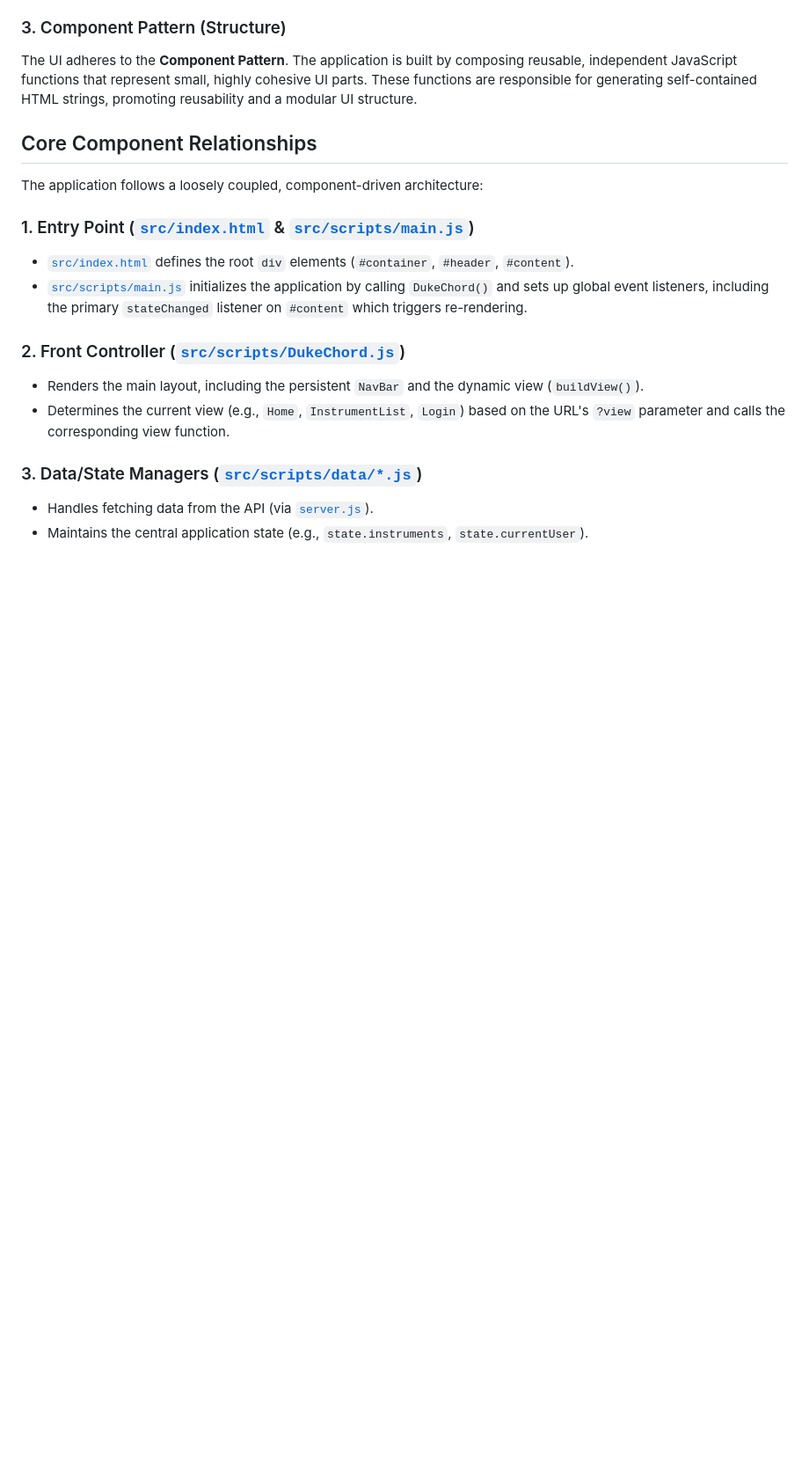
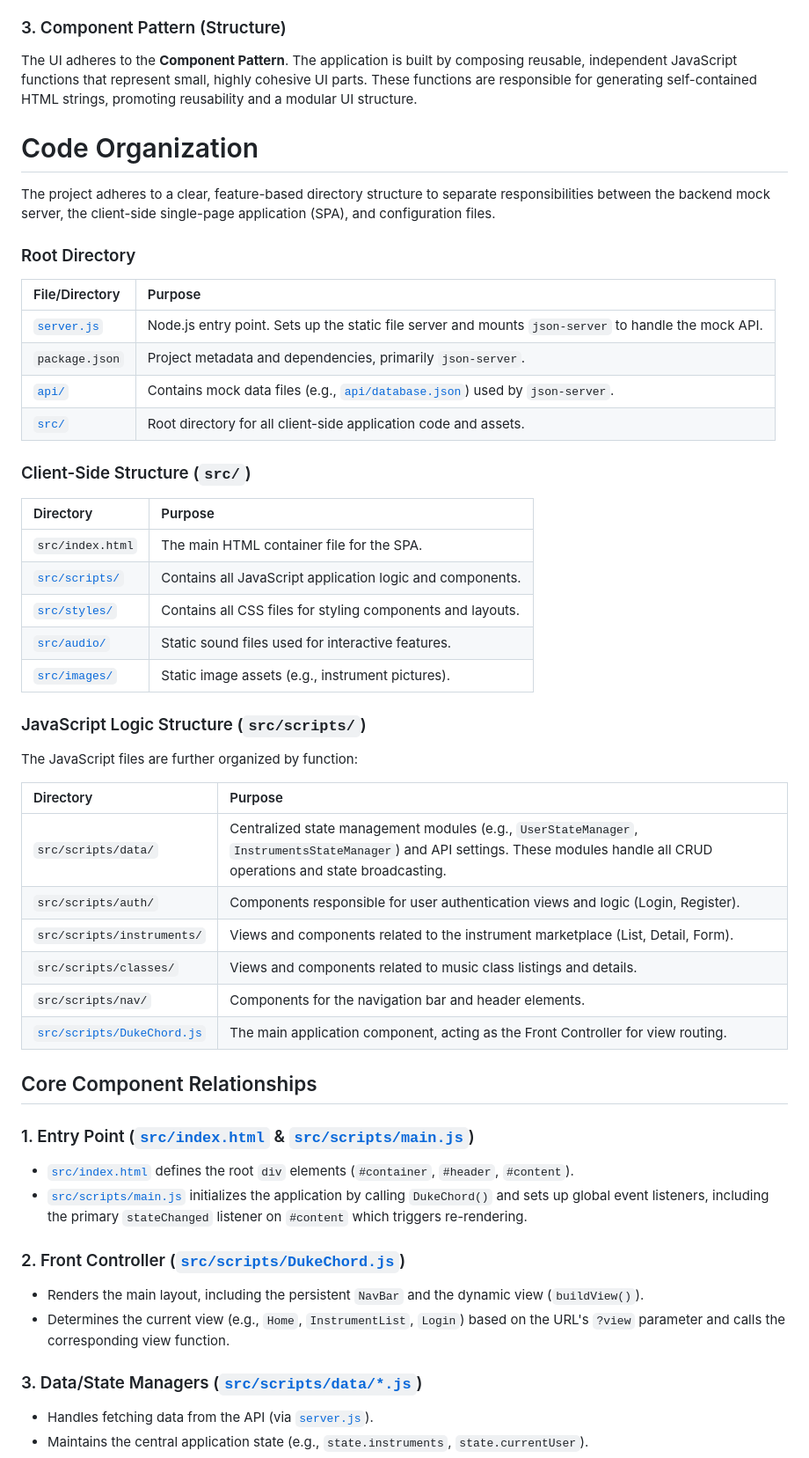
Before and after one commit to JFelz/duke-chord-workshop, a Markdown page: Documentation.md, the part around the change printed below. Shown: that part at 88% size. Drawn GitHub-style; blank space fills up the shorter version.

```diff
--- a/Documentation.md
+++ b/Documentation.md
@@ -39,10 +39,43 @@ The core of state communication is handled using the **Observer Pattern** (also
 ### 3. Component Pattern (Structure)
 The UI adheres to the **Component Pattern**. The application is built by composing reusable, independent JavaScript functions that represent small, highly cohesive UI parts. These functions are responsible for generating self-contained HTML strings, promoting reusability and a modular UI structure.
 
+# Code Organization
+
+The project adheres to a clear, feature-based directory structure to separate responsibilities between the backend mock server, the client-side single-page application (SPA), and configuration files.
+
+### Root Directory
+
+| File/Directory | Purpose |
+| :--- | :--- |
+| [`server.js`](server.js) | Node.js entry point. Sets up the static file server and mounts `json-server` to handle the mock API. |
+| `package.json` | Project metadata and dependencies, primarily `json-server`. |
+| [`api/`](api/) | Contains mock data files (e.g., [`api/database.json`](api/database.json)) used by `json-server`. |
+| [`src/`](src/) | Root directory for all client-side application code and assets. |
+
+### Client-Side Structure (`src/`)
+
+| Directory | Purpose |
+| :--- | :--- |
+| `src/index.html` | The main HTML container file for the SPA. |
+| [`src/scripts/`](src/scripts/) | Contains all JavaScript application logic and components. |
+| [`src/styles/`](src/styles/) | Contains all CSS files for styling components and layouts. |
+| [`src/audio/`](src/audio/) | Static sound files used for interactive features. |
+| [`src/images/`](src/images/) | Static image assets (e.g., instrument pictures). |
+
+### JavaScript Logic Structure (`src/scripts/`)
+
+The JavaScript files are further organized by function:
+
+| Directory | Purpose |
+| :--- | :--- |
+| `src/scripts/data/` | Centralized state management modules (e.g., `UserStateManager`, `InstrumentsStateManager`) and API settings. These modules handle all CRUD operations and state broadcasting. |
+| `src/scripts/auth/` | Components responsible for user authentication views and logic (Login, Register). |
+| `src/scripts/instruments/` | Views and components related to the instrument marketplace (List, Detail, Form). |
+| `src/scripts/classes/` | Views and components related to music class listings and details. |
+| `src/scripts/nav/` | Components for the navigation bar and header elements. |
+| [`src/scripts/DukeChord.js`](src/scripts/DukeChord.js) | The main application component, acting as the Front Controller for view routing. |
 
 ## Core Component Relationships
-
-The application follows a loosely coupled, component-driven architecture:
 
 ### 1. Entry Point ([`src/index.html`](src/index.html) & [`src/scripts/main.js`](src/scripts/main.js))
 *   [`src/index.html`](src/index.html) defines the root `div` elements (`#container`, `#header`, `#content`).
```
Also changed, not shown: other parts of Documentation.md (+49 -14 lines).
